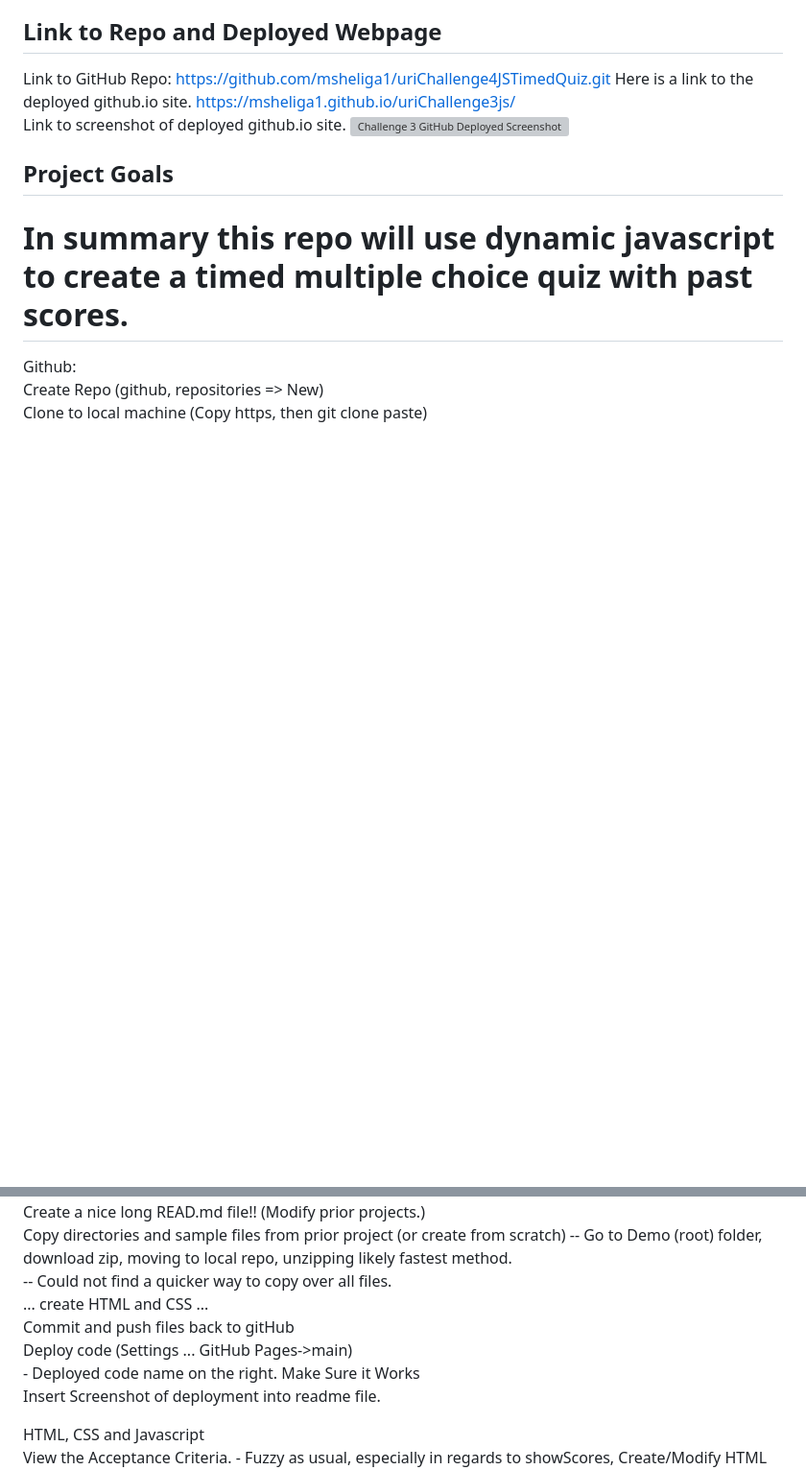
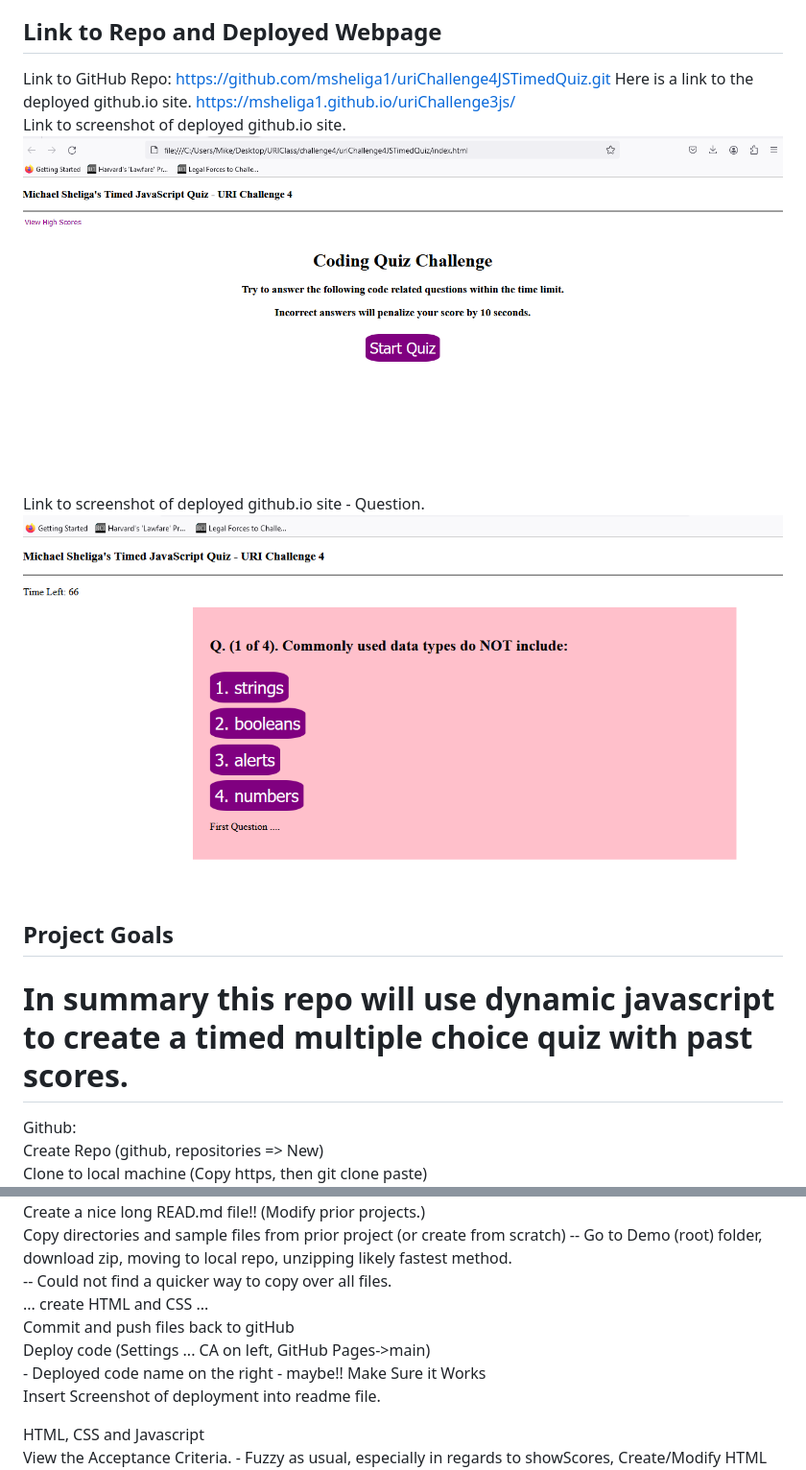
Before and after one commit to msheliga1/uriChallenge4JSTimedQuiz, a Markdown page: README.md, 2 parts joined by grey strips. Shown: that part at 96% size. Rendered like a GitHub page; pictures changed too: assets/images/workingScreenshotQuestion.PNG (added), assets/images/workingScreenshotStart.PNG (added); blank space fills up the shorter version; grey boxes are pictures that could not be loaded.

Commit message:
changed max time, inserted 2 screenshots

```diff
--- a/README.md
+++ b/README.md
@@ -9,8 +9,8 @@ This is the week 4 challenge due 12.11.23.
 ## Link to Repo and Deployed Webpage
 Link to GitHub Repo: https://github.com/msheliga1/uriChallenge4JSTimedQuiz.git
 Here is a link to the deployed github.io site. https://msheliga1.github.io/uriChallenge3js/
-Link to screenshot of deployed github.io site. ![Challenge 3 GitHub Deployed Screenshot](./workingScreenShot.png)
-
+Link to screenshot of deployed github.io site. ![Challenge 4 GitHub Deployed Start Screenshot](./assets/images/workingScreenshotStart.PNG)
+Link to screenshot of deployed github.io site - Question. ![Challenge 4 GitHub Deployed Question Screenshot](./assets/images/workingScreenshotQuestion.PNG)
 
 ## Project Goals
 In summary this repo will use dynamic javascript to create a timed multiple choice quiz with past scores.
@@ -24,8 +24,8 @@ Github:
     -- Could not find a quicker way to copy over all files.
     ... create HTML and CSS ...
     Commit and push files back to gitHub
-    Deploy code (Settings ... GitHub Pages->main)
-        - Deployed code name on the right.
+    Deploy code (Settings ... CA on left, GitHub Pages->main)
+        - Deployed code name on the right - maybe!!
     Make Sure it Works
     Insert Screenshot of deployment into readme file.
 
```
Also changed, not shown: 1 other file.
